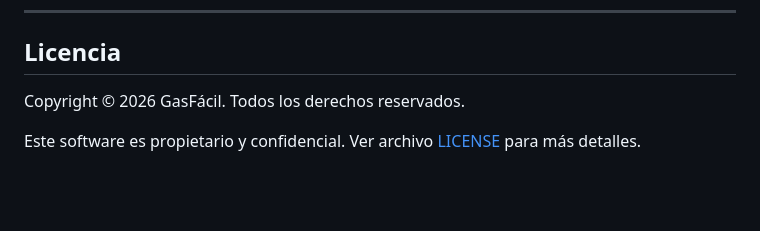
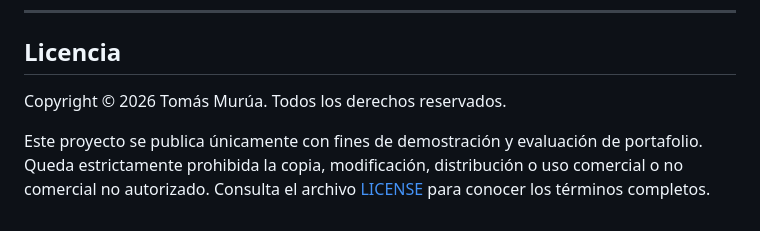
Before and after one commit to infralise123984/gas_project, a Markdown page: README.md, the part around the change. Drawn GitHub-style; blank space fills up the shorter version.

Commit message:
Revise copyright and licensing information
Updated copyright holder and license terms in README.

```diff
--- a/README.md
+++ b/README.md
@@ -387,6 +387,6 @@ Script de seguridad complementario (standalone, **no** es un módulo de tests de
 
 ## Licencia
 
-Copyright © 2026 GasFácil. Todos los derechos reservados.
+Copyright © 2026 Tomás Murúa. Todos los derechos reservados.
 
-Este software es propietario y confidencial. Ver archivo [LICENSE](LICENSE) para más detalles.
+Este proyecto se publica únicamente con fines de demostración y evaluación de portafolio. Queda estrictamente prohibida la copia, modificación, distribución o uso comercial o no comercial no autorizado. Consulta el archivo [LICENSE](LICENSE) para conocer los términos completos.
```
